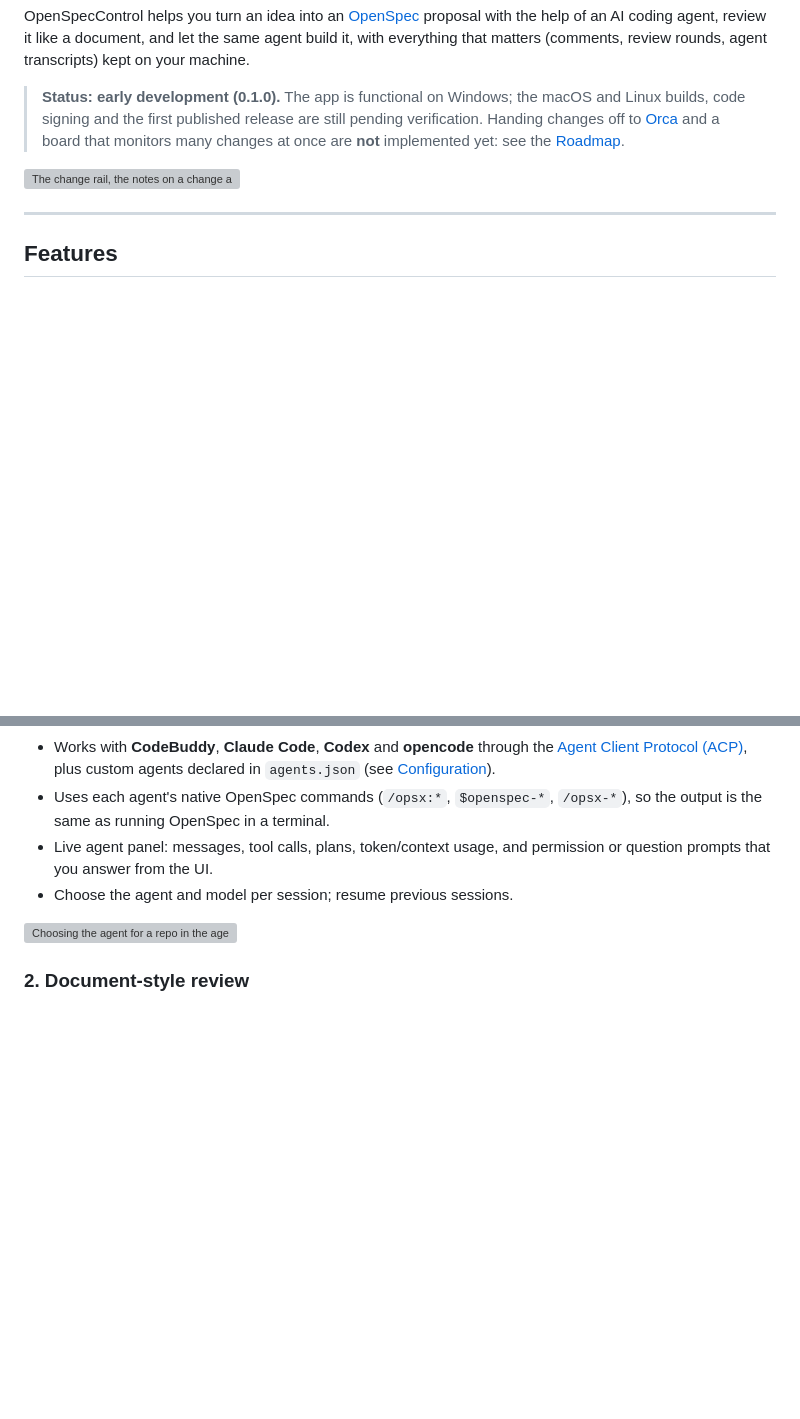
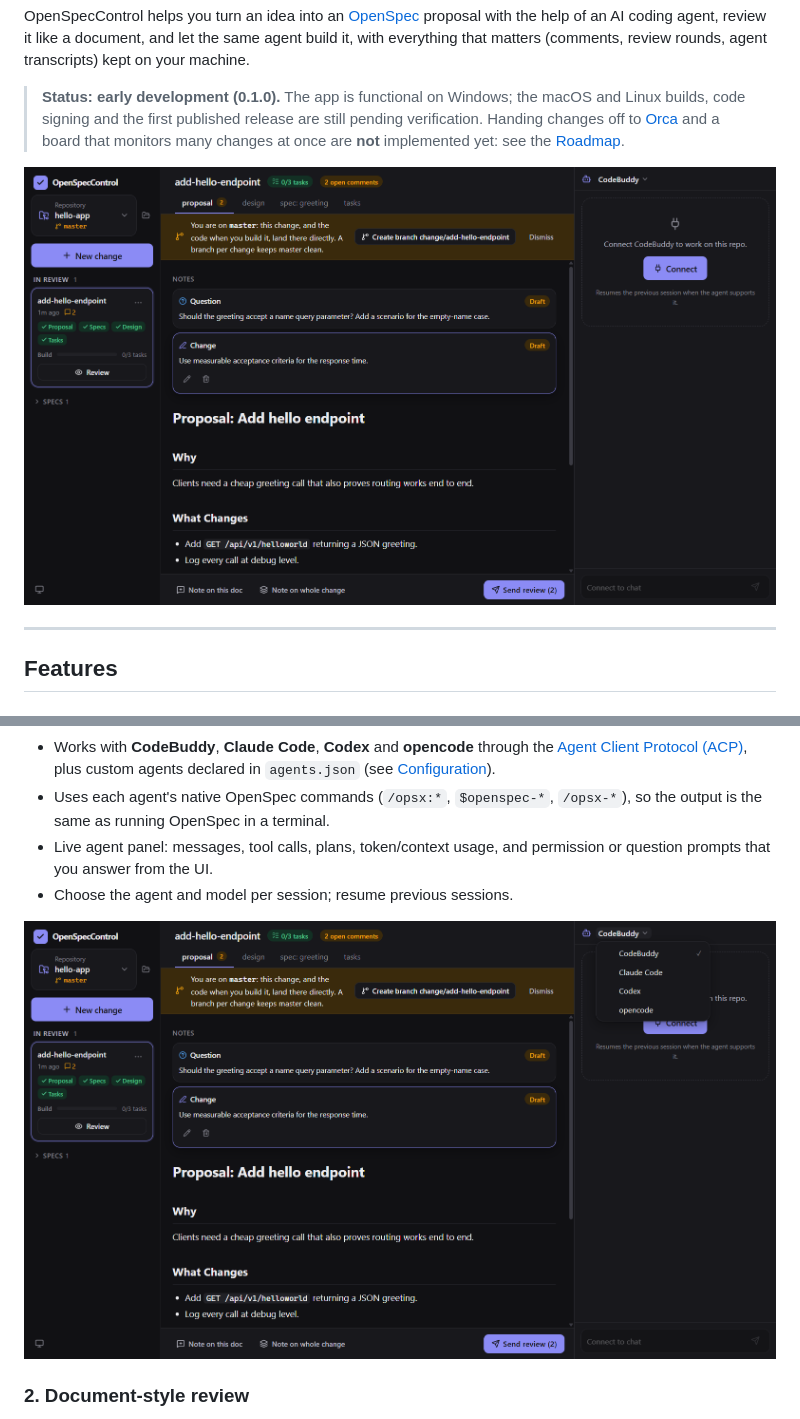
Before and after one commit to ricbalda/openspeccontrol, a Markdown page: README.md, 2 parts joined by grey strips. Rendered like a GitHub page; pictures changed too: docs/img/agent-panel.png (added), docs/img/review.png (added); blank space fills up the shorter version; grey boxes are pictures that could not be loaded.

```diff
--- a/README.md
+++ b/README.md
@@ -6,7 +6,7 @@ OpenSpecControl helps you turn an idea into an [OpenSpec](https://github.com/Fis
 
 > **Status: early development (0.1.0).** The app is functional on Windows; the macOS and Linux builds, code signing and the first published release are still pending verification. Handing changes off to [Orca](https://www.onorca.dev/) and a board that monitors many changes at once are **not** implemented yet: see the [Roadmap](#roadmap).
 
-![The change rail, the notes on a change and Send review](Docs/img/review.png)
+![The change rail, the notes on a change and Send review](docs/img/review.png)
 
 ---
 
@@ -20,7 +20,7 @@ OpenSpecControl helps you turn an idea into an [OpenSpec](https://github.com/Fis
 - Live agent panel: messages, tool calls, plans, token/context usage, and permission or question prompts that you answer from the UI.
 - Choose the agent and model per session; resume previous sessions.
 
-![Choosing the agent for a repo in the agent panel](Docs/img/agent-panel.png)
+![Choosing the agent for a repo in the agent panel](docs/img/agent-panel.png)
 
 ### 2. Document-style review
 
```
Also changed, not shown: CLAUDE.md (+2 -2 lines), 7 other files.
